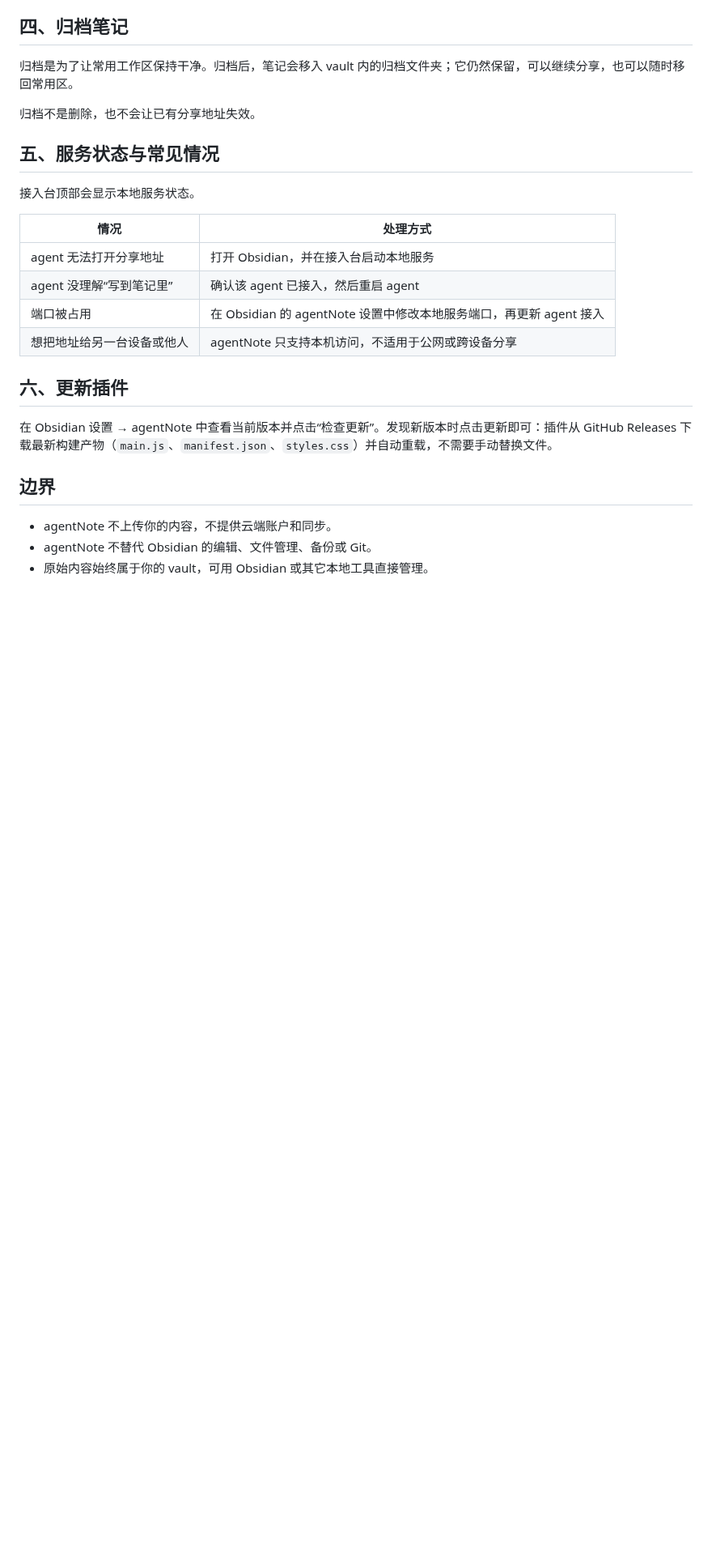
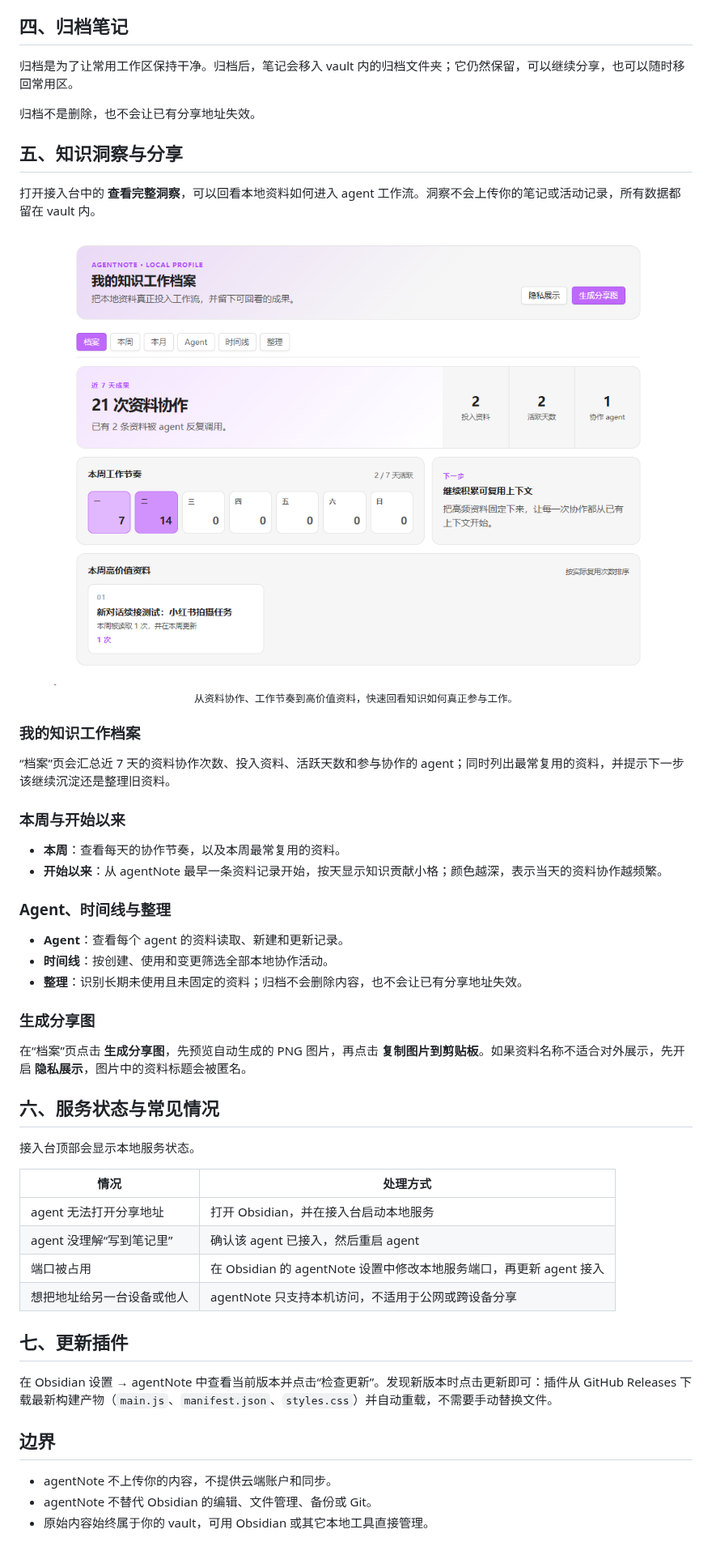
Before and after one commit to xinxinrana/agentNote-Obsidian-, a Markdown page: docs/功能与使用.md, the part around one of its changes. Shown at 81% size. Drawn GitHub-style; pictures changed too: docs/img/使用看板.png (added); blank space fills up the shorter version.

```diff
--- a/docs/功能与使用.md
+++ b/docs/功能与使用.md
@@ -90,7 +96,36 @@ Claude Code、Codex、WorkBuddy 出现在列表中时：
 
 归档不是删除，也不会让已有分享地址失效。
 
-## 五、服务状态与常见情况
+## 五、知识洞察与分享
+
+打开接入台中的 **查看完整洞察**，可以回看本地资料如何进入 agent 工作流。洞察不会上传你的笔记或活动记录，所有数据都留在 vault 内。
+
+<p align="center">
+  <img src="img/使用看板.png" alt="agentNote 知识工作档案，显示资料协作、本周工作节奏和高价值资料" width="800">
+  <br>
+  <sub>从资料协作、工作节奏到高价值资料，快速回看知识如何真正参与工作。</sub>
+</p>
+
+### 我的知识工作档案
+
+“档案”页会汇总近 7 天的资料协作次数、投入资料、活跃天数和参与协作的 agent；同时列出最常复用的资料，并提示下一步该继续沉淀还是整理旧资料。
+
+### 本周与开始以来
+
+- **本周**：查看每天的协作节奏，以及本周最常复用的资料。
+- **开始以来**：从 agentNote 最早一条资料记录开始，按天显示知识贡献小格；颜色越深，表示当天的资料协作越频繁。
+
+### Agent、时间线与整理
+
+- **Agent**：查看每个 agent 的资料读取、新建和更新记录。
+- **时间线**：按创建、使用和变更筛选全部本地协作活动。
+- **整理**：识别长期未使用且未固定的资料；归档不会删除内容，也不会让已有分享地址失效。
+
+### 生成分享图
+
+在“档案”页点击 **生成分享图**，先预览自动生成的 PNG 图片，再点击 **复制图片到剪贴板**。如果资料名称不适合对外展示，先开启 **隐私展示**，图片中的资料标题会被匿名。
+
+## 六、服务状态与常见情况
 
 接入台顶部会显示本地服务状态。
 
@@ -101,7 +136,7 @@ Claude Code、Codex、WorkBuddy 出现在列表中时：
 | 端口被占用 | 在 Obsidian 的 agentNote 设置中修改本地服务端口，再更新 agent 接入 |
 | 想把地址给另一台设备或他人 | agentNote 只支持本机访问，不适用于公网或跨设备分享 |
 
-## 六、更新插件
+## 七、更新插件
 
 在 Obsidian 设置 → agentNote 中查看当前版本并点击“检查更新”。发现新版本时点击更新即可：插件从 GitHub Releases 下载最新构建产物（`main.js`、`manifest.json`、`styles.css`）并自动重载，不需要手动替换文件。
 
```
Also changed, not shown: other parts of docs/功能与使用.md (+6 -0 lines), README.md (+35 -1 lines), docs/img/主视觉概念图.jpg (added), docs/img/整体页面展示.png (added), 1 other file.
